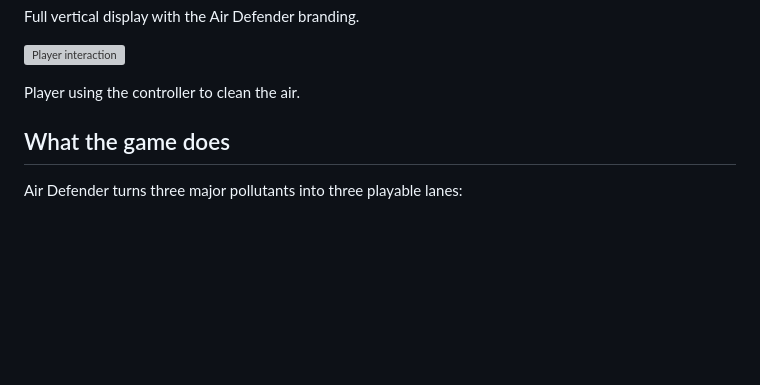
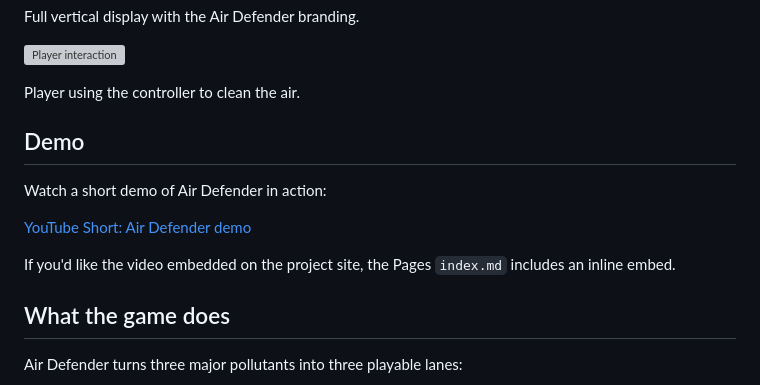
Before and after one commit to donaldbell/Air-Defender, a Markdown page: README.md, the part around the change. Drawn GitHub-style; blank space fills up the shorter version; grey boxes are pictures that could not be loaded.

Commit message:
Add demo video: YouTube short link and embed for Pages

```diff
--- a/README.md
+++ b/README.md
@@ -25,6 +25,14 @@ Full vertical display with the Air Defender branding.
 ![Player interaction](assets/air-defender-player.jpg)
 
 Player using the controller to clean the air.
+
+## Demo
+
+Watch a short demo of Air Defender in action:
+
+[YouTube Short: Air Defender demo](https://youtube.com/shorts/qmZg_ptcQ0Y?feature=share)
+
+If you'd like the video embedded on the project site, the Pages `index.md` includes an inline embed.
 
 ## What the game does
 
```
Also changed, not shown: index.md (+6 -0 lines).
